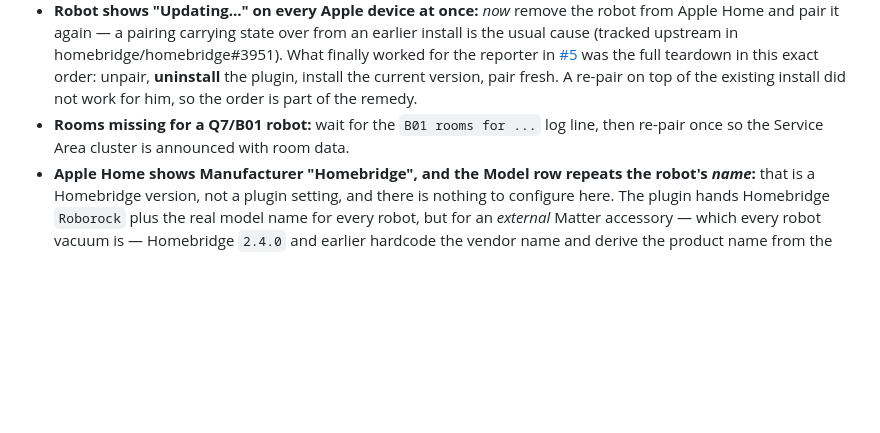
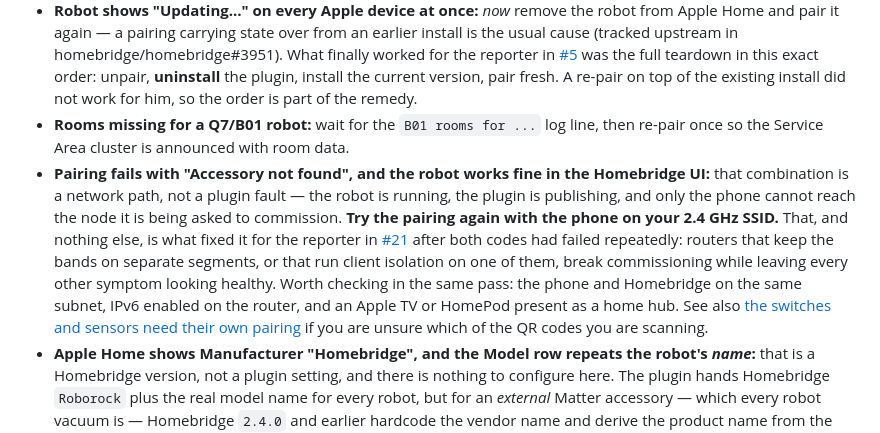
Before and after one commit to mathiashornbek/homebridge-roborock-matter, a Markdown page: README.md, the part around the change. Drawn GitHub-style; blank space fills up the shorter version.

Commit message:
Record the 2.4 GHz commissioning fix from #21 in the README
Deliberately without a version bump: this is the troubleshooting entry
promised in the thread, not a code change.

The reporter had tried both QR codes repeatedly against a healthy plugin —
the robot was controllable in the Homebridge UI throughout — and what
fixed it was moving the phone to the 2.4 GHz SSID. "Accessory not found"
with a working plugin is a network path, and a router keeping its bands on
separate segments breaks commissioning specifically while leaving every
other symptom looking fine. That is not something the four causes already
listed would have led him to.

Co-Authored-By: Claude Opus 5 (1M context) <noreply@anthropic.com>

```diff
--- a/README.md
+++ b/README.md
@@ -250,6 +250,7 @@ The complete path — robot → plugin → Homebridge → matter.js store — wa
 - **"It only happens to my robot vacuum, never to my other Matter accessories" — that is expected, and it is not evidence the plugin is at fault.** Apple Home requires a robot vacuum to be its own Matter node, so Homebridge publishes each one on its own dedicated Matter server with its own port and its own pairing code, while every other accessory you own sits behind the single bridge node. In Homebridge 2.4.x the robot vacuum is the _only_ device type treated that way (`EXTERNAL_DEVICE_TYPES` in `dist/matter/MatterAPIImpl.js` contains `RoboticVacuumCleaner` and nothing else). A controller that loses one subscription therefore loses exactly one tile if that subscription was to a vacuum, whereas losing the bridge's subscription would blank out dozens of accessories at once and be unmistakable. **Your vacuum is not the accessory that breaks most often; it is the only one that can break alone.** So "only the vacuum is affected" is what the controller-side explanation above predicts, rather than something that contradicts it.
 - **Robot shows "Updating…" on every Apple device at once:** _now_ remove the robot from Apple Home and pair it again — a pairing carrying state over from an earlier install is the usual cause (tracked upstream in homebridge/homebridge#3951). What finally worked for the reporter in [#5](https://github.com/mathiashornbek/homebridge-roborock-matter/issues/5) was the full teardown in this exact order: unpair, **uninstall** the plugin, install the current version, pair fresh. A re-pair on top of the existing install did not work for him, so the order is part of the remedy.
 - **Rooms missing for a Q7/B01 robot:** wait for the `B01 rooms for ...` log line, then re-pair once so the Service Area cluster is announced with room data.
+- **Pairing fails with "Accessory not found", and the robot works fine in the Homebridge UI:** that combination is a network path, not a plugin fault — the robot is running, the plugin is publishing, and only the phone cannot reach the node it is being asked to commission. **Try the pairing again with the phone on your 2.4 GHz SSID.** That, and nothing else, is what fixed it for the reporter in [#21](https://github.com/mathiashornbek/homebridge-roborock-matter/issues/21) after both codes had failed repeatedly: routers that keep the bands on separate segments, or that run client isolation on one of them, break commissioning while leaving every other symptom looking healthy. Worth checking in the same pass: the phone and Homebridge on the same subnet, IPv6 enabled on the router, and an Apple TV or HomePod present as a home hub. See also [the switches and sensors need their own pairing](#the-switches-and-sensors-need-their-own-pairing--a-different-qr-code) if you are unsure which of the QR codes you are scanning.
 - **Apple Home shows Manufacturer "Homebridge", and the Model row repeats the robot's _name_:** that is a Homebridge version, not a plugin setting, and there is nothing to configure here. The plugin hands Homebridge `Roborock` plus the real model name for every robot, but for an _external_ Matter accessory — which every robot vacuum is — Homebridge `2.4.0` and earlier hardcode the vendor name and derive the product name from the display name instead (the `basicInformation` block in `dist/matter/server/ServerLifecycle.js`). Fixed upstream in [homebridge/homebridge#3996](https://github.com/homebridge/homebridge/pull/3996) and shipping since `homebridge@2.4.1-beta.3`, where that same block reads the plugin's values whenever the node is external. **Nothing needs re-pairing when you get there:** both attributes are Fixed quality in Matter and are therefore never persisted, so the correct values simply apply on the next restart. The **Serial Number** and **Firmware** rows are unaffected and are already correct on `2.4.0` — the serial is the one Roborock has on file for that robot, falling back to its internal device id if your account carries none.
 - **The Roborock app does not appear on the accessory page in Apple Home, and no plugin change can put it there:** Apple keys that card to the Matter **Vendor ID** in the node's attestation certificate, not to the Manufacturer row above it. Homebridge commissions every node with the Matter _test_ vendor ID `0xFFF1` (`DEFAULT_VENDOR_ID` in `dist/matter/server/ServerConfig.js`; it appears as `vendorId=65521` in the pairing log line), because an uncertified node may not claim a certified manufacturer's ID. Getting the card would take Roborock certifying this bridge, not a setting. The Manufacturer row is free text and unrelated to the ID, which is exactly why that one is fixable and this one is not.
 - **Debug logging needs two switches, not one:** the plugin's own **Debug Mode** only decides whether it _calls_ the debug logger — Homebridge decides whether anything is _printed_, and it suppresses plugin debug output unless Homebridge itself runs with `-D`. Turn on **Homebridge Settings → Homebridge Debug Mode** as well, or the log will look exactly the same as before.
```
